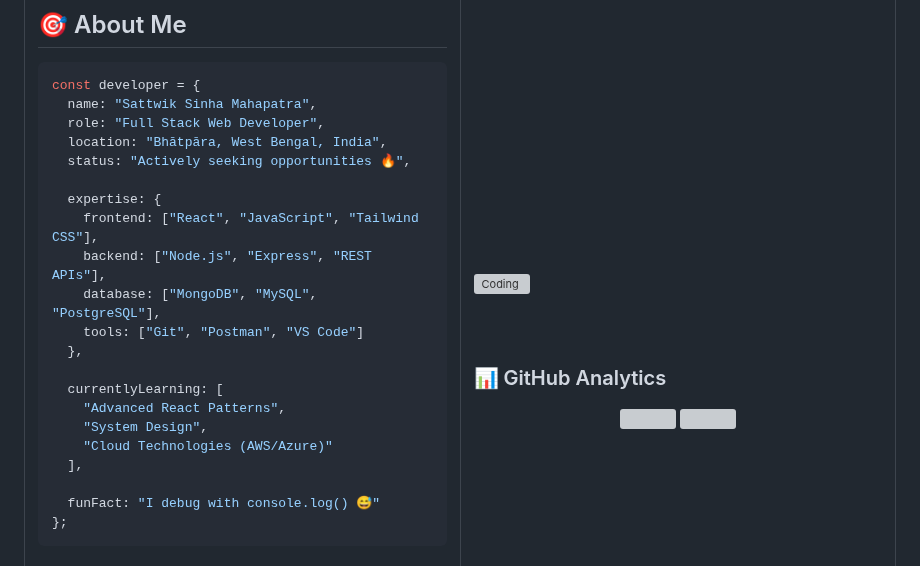
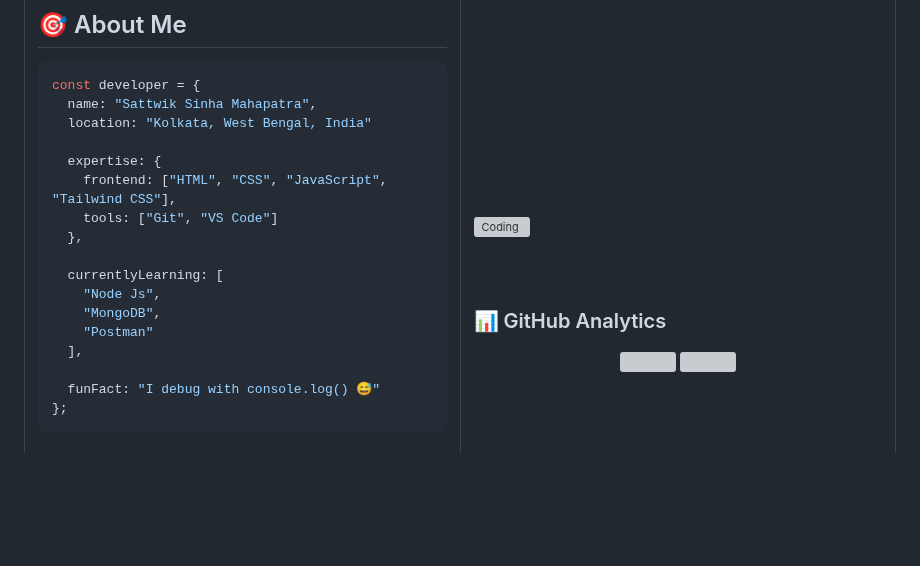
Before and after one commit to sattwik742/sattwik742, a Markdown page: README.md, the part around the change. Rendered like a GitHub page; blank space fills up the shorter version; grey boxes are pictures that could not be loaded.

Commit message:
Revise developer profile and skills in README
Updated developer information and expertise in README.md.

````diff
--- a/README.md
+++ b/README.md
@@ -39,21 +39,17 @@
 ```typescript
 const developer = {
   name: "Sattwik Sinha Mahapatra",
-  role: "Full Stack Web Developer",
-  location: "Bhātpāra, West Bengal, India",
-  status: "Actively seeking opportunities 🔥",
+  location: "Kolkata, West Bengal, India"
 
   expertise: {
-    frontend: ["React", "JavaScript", "Tailwind CSS"],
-    backend: ["Node.js", "Express", "REST APIs"],
-    database: ["MongoDB", "MySQL", "PostgreSQL"],
-    tools: ["Git", "Postman", "VS Code"]
+    frontend: ["HTML", "CSS", "JavaScript", "Tailwind CSS"],
+    tools: ["Git", "VS Code"]
   },
 
   currentlyLearning: [
-    "Advanced React Patterns",
-    "System Design",
-    "Cloud Technologies (AWS/Azure)"
+    "Node Js",
+    "MongoDB",
+    "Postman"
   ],
 
   funFact: "I debug with console.log() 😅"
````
